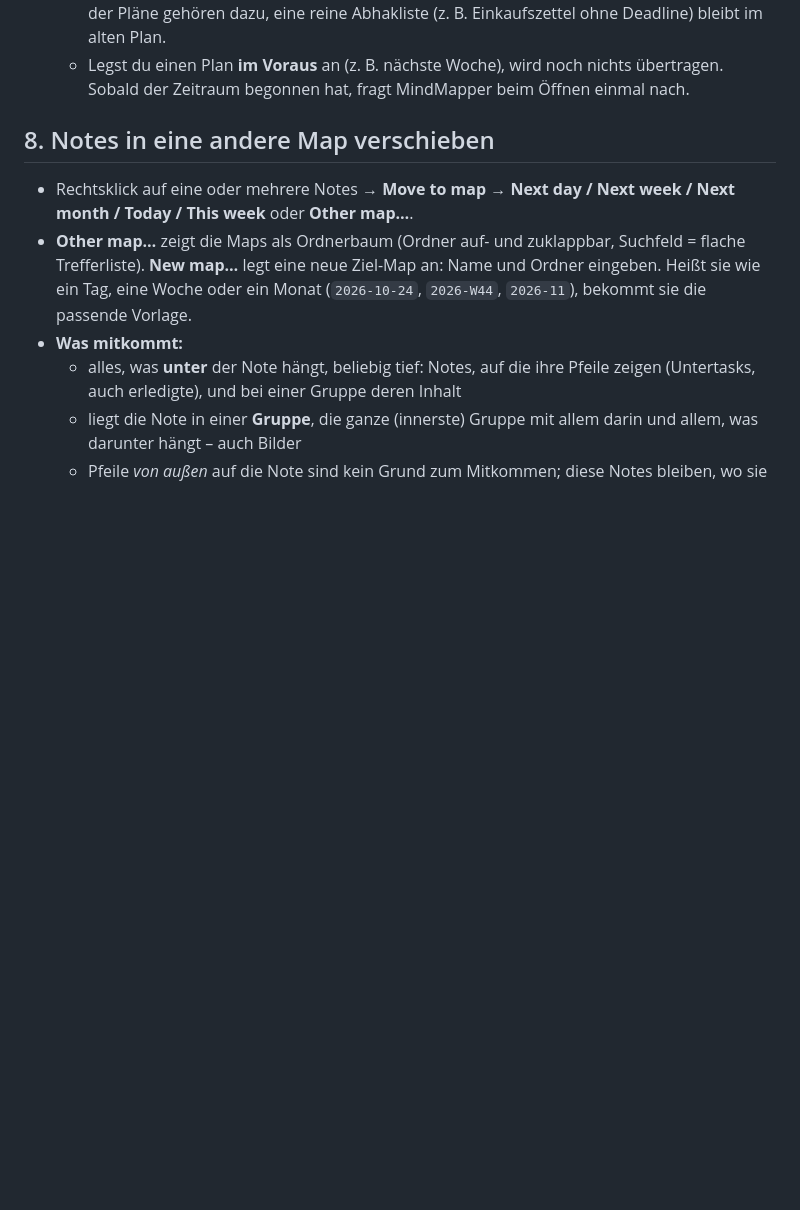
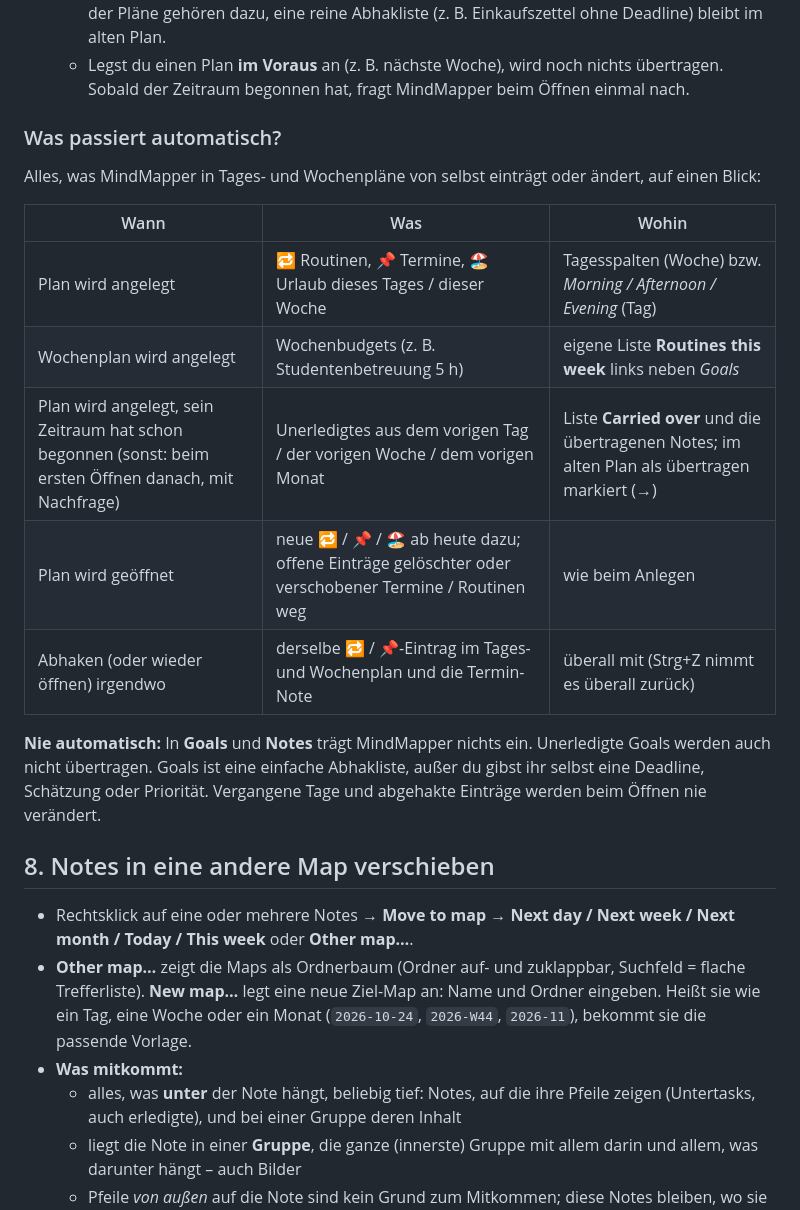
Before and after one commit to Tizian91/MindMapper, a Markdown page: HANDBUCH.md, the part around the change. GitHub-like rendering; blank space fills up the shorter version.

Commit message:
Handbook: overview of what day / week plans get automatically
Co-Authored-By: Claude Opus 5.5 <noreply@anthropic.com>

```diff
--- a/HANDBUCH.md
+++ b/HANDBUCH.md
@@ -97,6 +97,20 @@ Toolbar **Filter** öffnet die Filterleiste: Suchtext, Tags (*any* / *all*), Sta
   - Unerledigte **Tasks und Notes mit Status** kommen als Ganzes mit, so wie bei **Move to map** (Kapitel 8): mit allen Untertasks, ihrer Gruppe und der Anordnung.
   - Übertragen werden nur To-do-Listen, die als Aufgabe zählen (siehe Kapitel 10) – die Spalten der Pläne gehören dazu, eine reine Abhakliste (z. B. Einkaufszettel ohne Deadline) bleibt im alten Plan.
   - Legst du einen Plan **im Voraus** an (z. B. nächste Woche), wird noch nichts übertragen. Sobald der Zeitraum begonnen hat, fragt MindMapper beim Öffnen einmal nach.
+
+### Was passiert automatisch?
+
+Alles, was MindMapper in Tages- und Wochenpläne von selbst einträgt oder ändert, auf einen Blick:
+
+| Wann | Was | Wohin |
+|---|---|---|
+| Plan wird angelegt | 🔁 Routinen, 📌 Termine, 🏖 Urlaub dieses Tages / dieser Woche | Tagesspalten (Woche) bzw. *Morning / Afternoon / Evening* (Tag) |
+| Wochenplan wird angelegt | Wochenbudgets (z. B. Studentenbetreuung 5 h) | eigene Liste **Routines this week** links neben *Goals* |
+| Plan wird angelegt, sein Zeitraum hat schon begonnen (sonst: beim ersten Öffnen danach, mit Nachfrage) | Unerledigtes aus dem vorigen Tag / der vorigen Woche / dem vorigen Monat | Liste **Carried over** und die übertragenen Notes; im alten Plan als übertragen markiert (→) |
+| Plan wird geöffnet | neue 🔁 / 📌 / 🏖 ab heute dazu; offene Einträge gelöschter oder verschobener Termine / Routinen weg | wie beim Anlegen |
+| Abhaken (oder wieder öffnen) irgendwo | derselbe 🔁 / 📌-Eintrag im Tages- und Wochenplan und die Termin-Note | überall mit (Strg+Z nimmt es überall zurück) |
+
+**Nie automatisch:** In **Goals** und **Notes** trägt MindMapper nichts ein. Unerledigte Goals werden auch nicht übertragen. Goals ist eine einfache Abhakliste, außer du gibst ihr selbst eine Deadline, Schätzung oder Priorität. Vergangene Tage und abgehakte Einträge werden beim Öffnen nie verändert.
 
 ## 8. Notes in eine andere Map verschieben
 
```
